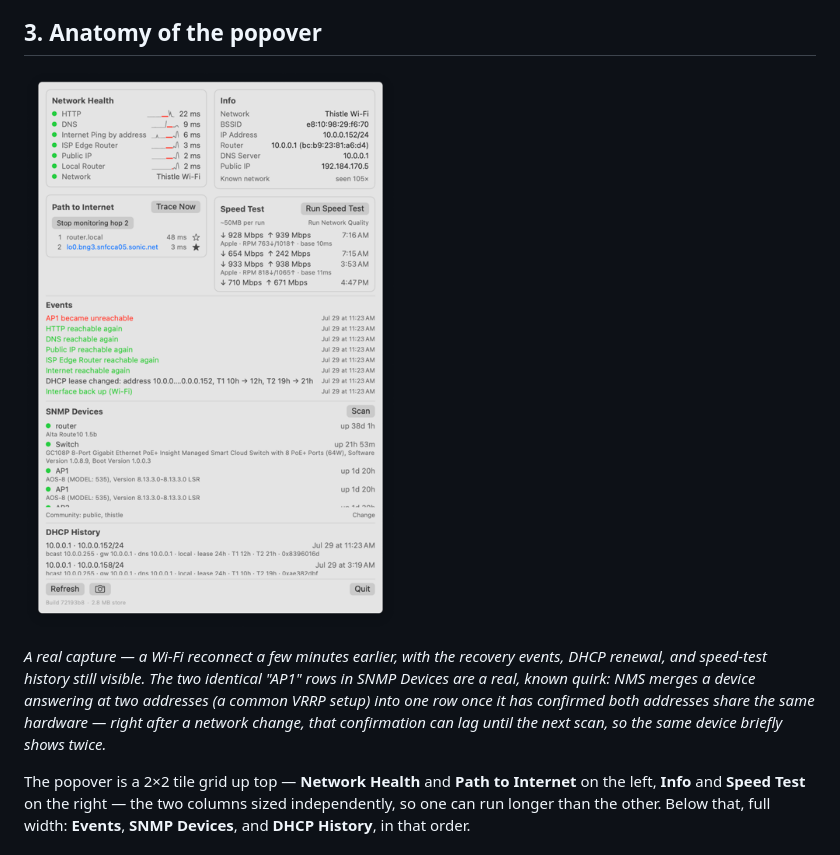
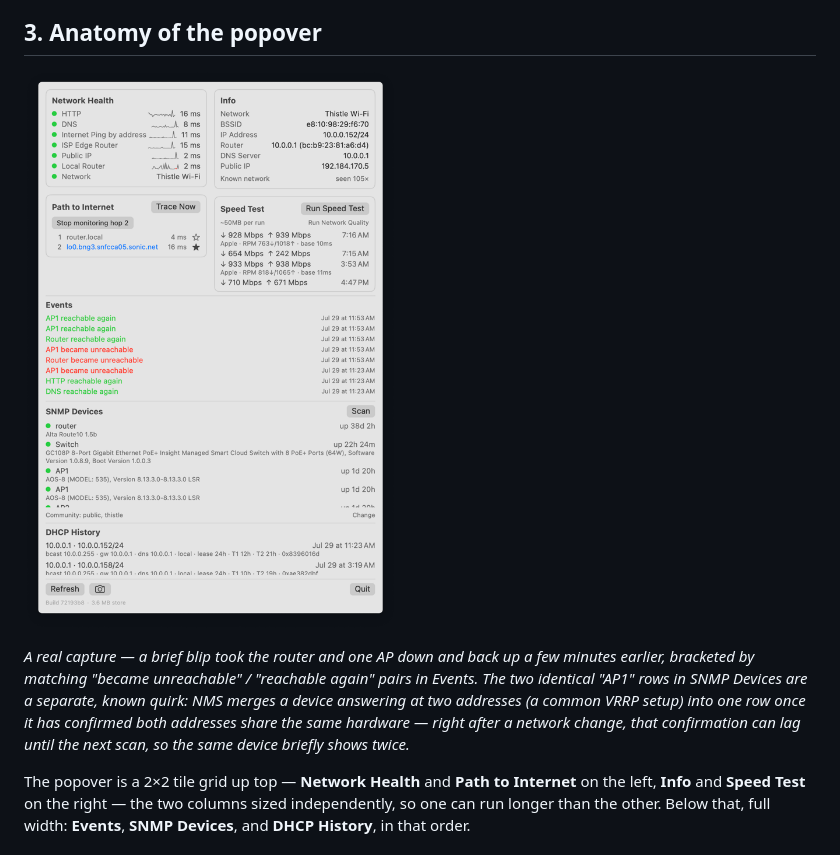
Before and after one commit to PJorgens61/NMS, a Markdown page: docs/user-guide.md, the part around the change. Rendered like a GitHub page; pictures changed too: docs/images/popover.png.

Commit message:
Replace the guide's screenshot with a sharp, correctly-sized capture
Went through two misfires: 900px was near GitHub's full content-column
width ("gigantic"), and resizing that already-downsampled copy down to
480px compounded the loss and came out blurry. Redone from a fresh,
native-resolution capture (1212x1818), resized once to 640px — sharp
and a reasonable inline size.

Also corrected the caption to match this specific capture: it's a
router/AP blip bracketed by matching unreachable/reachable event
pairs, not the earlier Wi-Fi-reconnect-plus-DHCP-renewal capture the
caption was originally written for. The duplicate "AP1" row
explanation still applies — same underlying quirk, still visible here.

```diff
--- a/docs/user-guide.md
+++ b/docs/user-guide.md
@@ -78,13 +78,14 @@ escalates to red on its own.
 
 ![The full popover](images/popover.png)
 
-*A real capture — a Wi-Fi reconnect a few minutes earlier, with the
-recovery events, DHCP renewal, and speed-test history still visible.
-The two identical "AP1" rows in SNMP Devices are a real, known quirk:
-NMS merges a device answering at two addresses (a common VRRP setup)
-into one row once it has confirmed both addresses share the same
-hardware — right after a network change, that confirmation can lag
-until the next scan, so the same device briefly shows twice.*
+*A real capture — a brief blip took the router and one AP down and
+back up a few minutes earlier, bracketed by matching "became
+unreachable" / "reachable again" pairs in Events. The two identical
+"AP1" rows in SNMP Devices are a separate, known quirk: NMS merges a
+device answering at two addresses (a common VRRP setup) into one row
+once it has confirmed both addresses share the same hardware — right
+after a network change, that confirmation can lag until the next scan,
+so the same device briefly shows twice.*
 
 The popover is a 2×2 tile grid up top — **Network Health** and **Path to
 Internet** on the left, **Info** and **Speed Test** on the right — the
```
